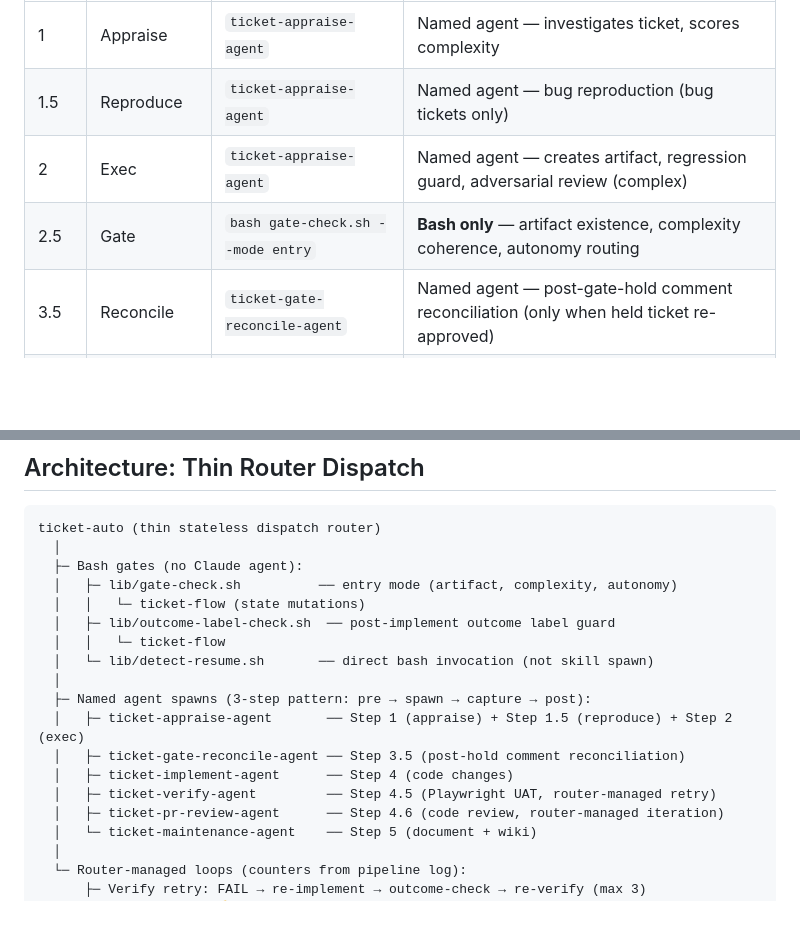
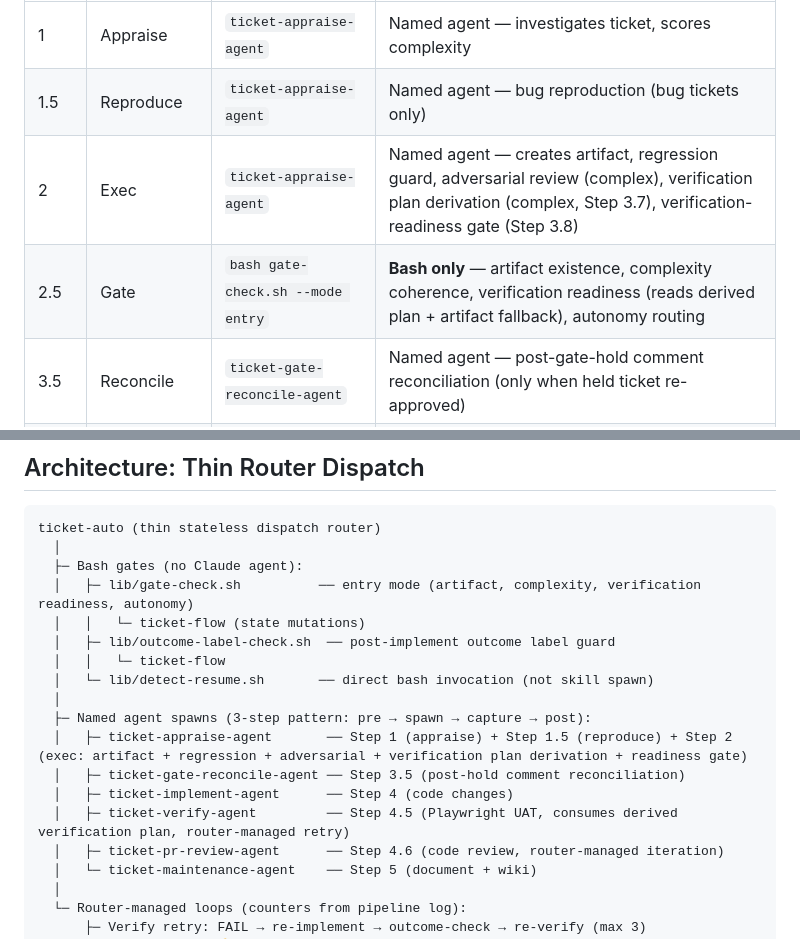
Before and after one commit to willard-pro/claude-plugins, a Markdown page: ticket-auto-pipeline/plugin-overview.md, 2 parts joined by grey strips. Rendered like a GitHub page; blank space fills up the shorter version.

Commit message:
docs: document verification plan derivation across all documentation layers
- ticket-appraise-exec.md: add Step 3.7 flow, outputs (Verification Plan,
  Role Scope Registry), push-back codes, verification plan schema, wiki
  ingestion format, updated Mermaid diagram, new related skills links
- plugin-overview.md: update exec phase dispatch description, bash gate
  coverage (now includes verification readiness), architecture diagram
- CLAUDE.md: update bash gates list and safety gates count (6→7)

```diff
--- a/ticket-auto-pipeline/plugin-overview.md
+++ b/ticket-auto-pipeline/plugin-overview.md
@@ -29,8 +29,8 @@ The orchestrator (`ticket-auto`) is a **thin stateless dispatch router** — it
 |------|-------|------------|------|
 | 1 | Appraise | `ticket-appraise-agent` | Named agent — investigates ticket, scores complexity |
 | 1.5 | Reproduce | `ticket-appraise-agent` | Named agent — bug reproduction (bug tickets only) |
-| 2 | Exec | `ticket-appraise-agent` | Named agent — creates artifact, regression guard, adversarial review (complex) |
-| 2.5 | Gate | `bash gate-check.sh --mode entry` | **Bash only** — artifact existence, complexity coherence, autonomy routing |
+| 2 | Exec | `ticket-appraise-agent` | Named agent — creates artifact, regression guard, adversarial review (complex), verification plan derivation (complex, Step 3.7), verification-readiness gate (Step 3.8) |
+| 2.5 | Gate | `bash gate-check.sh --mode entry` | **Bash only** — artifact existence, complexity coherence, verification readiness (reads derived plan + artifact fallback), autonomy routing |
 | 3.5 | Reconcile | `ticket-gate-reconcile-agent` | Named agent — post-gate-hold comment reconciliation (only when held ticket re-approved) |
 | 4 | Implement | `ticket-implement-agent` | Named agent — code changes, then `bash outcome-label-check.sh` |
 | 4.5 | Verify | `ticket-verify-agent` | Named agent — Playwright UAT, router-managed retry loop (max 3 attempts) |
@@ -59,17 +59,17 @@ The orchestrator (`ticket-auto`) is a **thin stateless dispatch router** — it
 ticket-auto (thin stateless dispatch router)
   │
   ├─ Bash gates (no Claude agent):
-  │   ├─ lib/gate-check.sh          ── entry mode (artifact, complexity, autonomy)
+  │   ├─ lib/gate-check.sh          ── entry mode (artifact, complexity, verification readiness, autonomy)
   │   │   └─ ticket-flow (state mutations)
   │   ├─ lib/outcome-label-check.sh  ── post-implement outcome label guard
   │   │   └─ ticket-flow
   │   └─ lib/detect-resume.sh       ── direct bash invocation (not skill spawn)
   │
   ├─ Named agent spawns (3-step pattern: pre → spawn → capture → post):
-  │   ├─ ticket-appraise-agent       ── Step 1 (appraise) + Step 1.5 (reproduce) + Step 2 (exec)
+  │   ├─ ticket-appraise-agent       ── Step 1 (appraise) + Step 1.5 (reproduce) + Step 2 (exec: artifact + regression + adversarial + verification plan derivation + readiness gate)
   │   ├─ ticket-gate-reconcile-agent ── Step 3.5 (post-hold comment reconciliation)
   │   ├─ ticket-implement-agent      ── Step 4 (code changes)
-  │   ├─ ticket-verify-agent         ── Step 4.5 (Playwright UAT, router-managed retry)
+  │   ├─ ticket-verify-agent         ── Step 4.5 (Playwright UAT, consumes derived verification plan, router-managed retry)
   │   ├─ ticket-pr-review-agent      ── Step 4.6 (code review, router-managed iteration)
   │   └─ ticket-maintenance-agent    ── Step 5 (document + wiki)
   │
```
Also changed, not shown: ticket-auto-pipeline/CLAUDE.md (+2 -2 lines), 1 other file.
